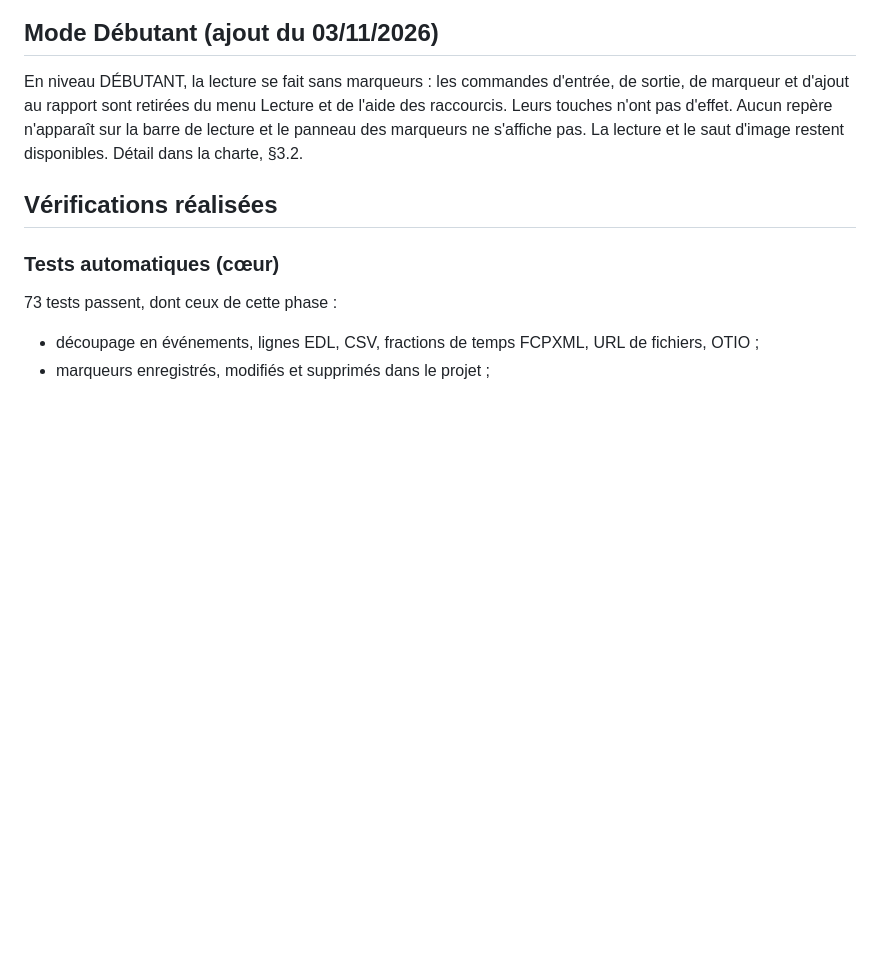
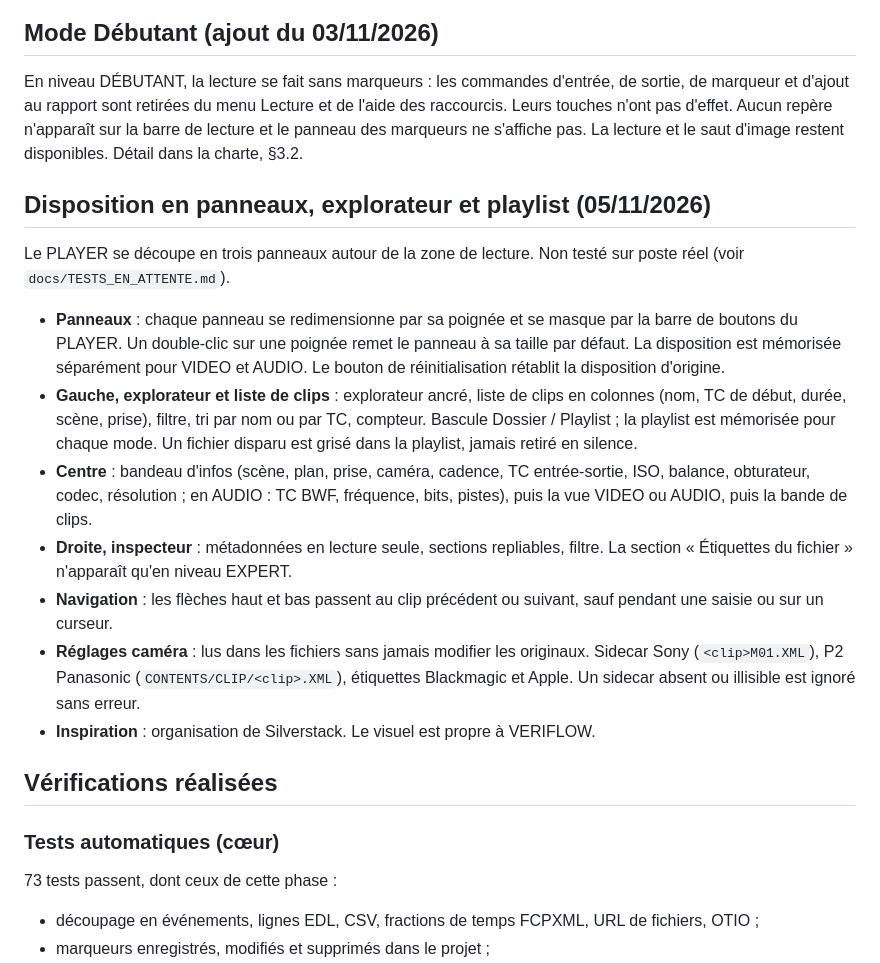
Before and after one commit to Herve-obe/VERIFLOW-v4, a Markdown page: docs/05_PHASE3_PLAYER.md, the part around the change. GitHub-like rendering; blank space fills up the shorter version.

Commit message:
Doc : disposition en panneaux du PLAYER (05/11/2026)
Phase 3 : section sur les panneaux redimensionnables et masquables, l'explorateur, la liste de clips et la playlist, le bandeau d'infos, la bande de clips et l'inspecteur en lecture seule. Charte §7.3 : ligne sur la disposition en panneaux. Tests en attente : entrée de la PR claude/player-panneaux.

Co-Authored-By: Claude Opus 5.5 <noreply@anthropic.com>
Claude-Session: https://claude.ai/code/session_01MoqekrFvgrWkuAe5NHnE5A

```diff
--- a/docs/05_PHASE3_PLAYER.md
+++ b/docs/05_PHASE3_PLAYER.md
@@ -38,6 +38,18 @@ Objectif (charte §7.3) : finaliser le lecteur posé en phase 0 bis. Cette phase
 ## Mode Débutant (ajout du 03/11/2026)
 
 En niveau DÉBUTANT, la lecture se fait sans marqueurs : les commandes d'entrée, de sortie, de marqueur et d'ajout au rapport sont retirées du menu Lecture et de l'aide des raccourcis. Leurs touches n'ont pas d'effet. Aucun repère n'apparaît sur la barre de lecture et le panneau des marqueurs ne s'affiche pas. La lecture et le saut d'image restent disponibles. Détail dans la charte, §3.2.
+
+## Disposition en panneaux, explorateur et playlist (05/11/2026)
+
+Le PLAYER se découpe en trois panneaux autour de la zone de lecture. Non testé sur poste réel (voir `docs/TESTS_EN_ATTENTE.md`).
+
+- **Panneaux** : chaque panneau se redimensionne par sa poignée et se masque par la barre de boutons du PLAYER. Un double-clic sur une poignée remet le panneau à sa taille par défaut. La disposition est mémorisée séparément pour VIDEO et AUDIO. Le bouton de réinitialisation rétablit la disposition d'origine.
+- **Gauche, explorateur et liste de clips** : explorateur ancré, liste de clips en colonnes (nom, TC de début, durée, scène, prise), filtre, tri par nom ou par TC, compteur. Bascule Dossier / Playlist ; la playlist est mémorisée pour chaque mode. Un fichier disparu est grisé dans la playlist, jamais retiré en silence.
+- **Centre** : bandeau d'infos (scène, plan, prise, caméra, cadence, TC entrée-sortie, ISO, balance, obturateur, codec, résolution ; en AUDIO : TC BWF, fréquence, bits, pistes), puis la vue VIDEO ou AUDIO, puis la bande de clips.
+- **Droite, inspecteur** : métadonnées en lecture seule, sections repliables, filtre. La section « Étiquettes du fichier » n'apparaît qu'en niveau EXPERT.
+- **Navigation** : les flèches haut et bas passent au clip précédent ou suivant, sauf pendant une saisie ou sur un curseur.
+- **Réglages caméra** : lus dans les fichiers sans jamais modifier les originaux. Sidecar Sony (`<clip>M01.XML`), P2 Panasonic (`CONTENTS/CLIP/<clip>.XML`), étiquettes Blackmagic et Apple. Un sidecar absent ou illisible est ignoré sans erreur.
+- **Inspiration** : organisation de Silverstack. Le visuel est propre à VERIFLOW.
 
 ## Vérifications réalisées
 
```
Also changed, not shown: docs/01_CHARTE.md (+1 -0 lines), docs/TESTS_EN_ATTENTE.md (+1 -0 lines).
